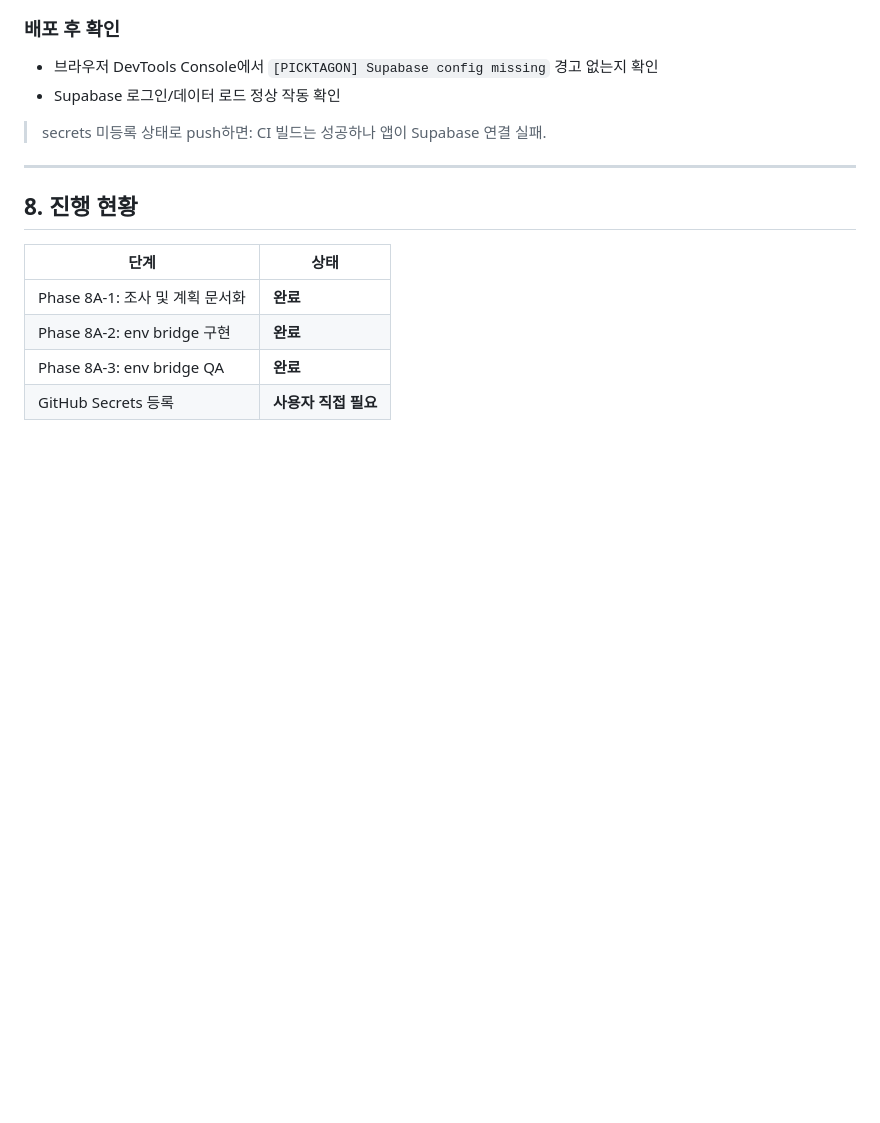
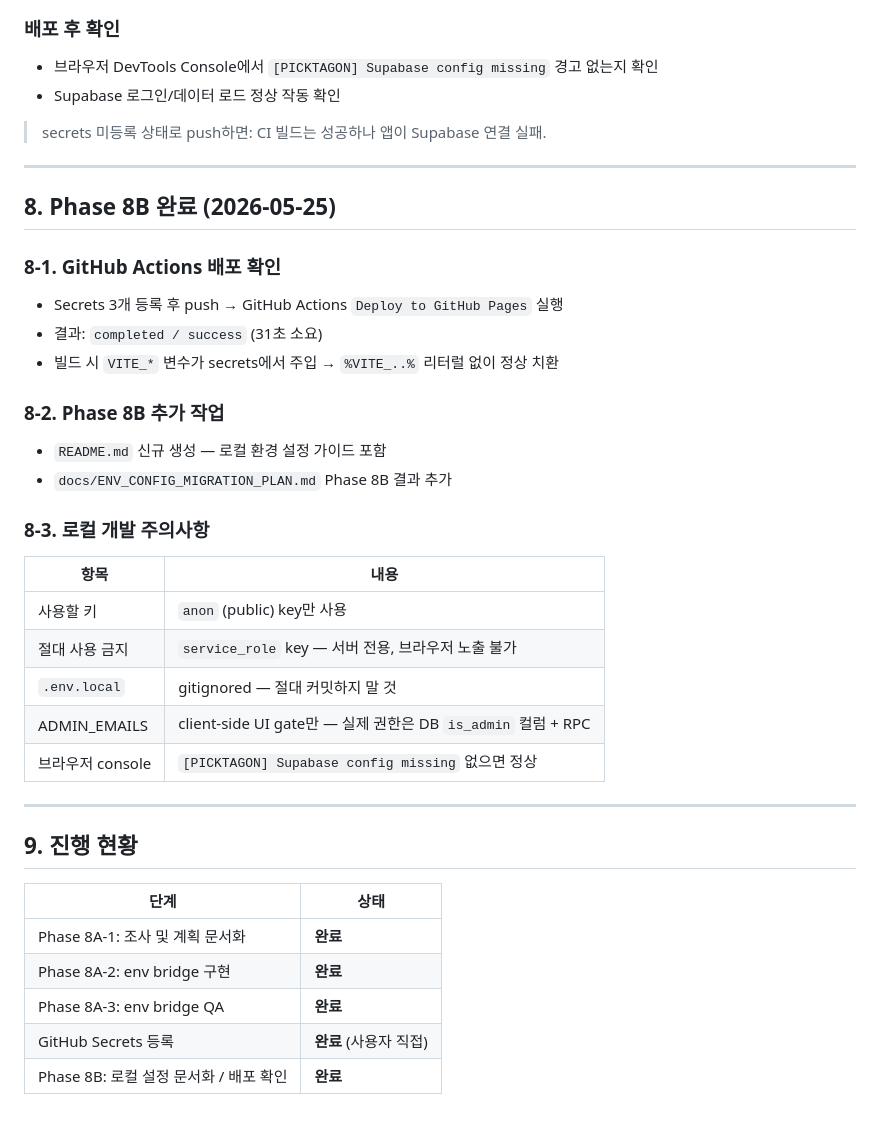
Before and after one commit to BottleJoon123/pick-tagon, a Markdown page: docs/ENV_CONFIG_MIGRATION_PLAN.md, the part around the change. GitHub-like rendering; blank space fills up the shorter version.

Commit message:
Docs: Add Supabase local env setup guide
Co-Authored-By: Claude Sonnet 4.6 <noreply@anthropic.com>

```diff
--- a/docs/ENV_CONFIG_MIGRATION_PLAN.md
+++ b/docs/ENV_CONFIG_MIGRATION_PLAN.md
@@ -294,11 +294,37 @@ cp .env.example .env.local
 
 ---
 
-## 8. 진행 현황
+## 8. Phase 8B 완료 (2026-05-25)
+
+### 8-1. GitHub Actions 배포 확인
+
+- Secrets 3개 등록 후 push → GitHub Actions `Deploy to GitHub Pages` 실행
+- 결과: `completed / success` (31초 소요)
+- 빌드 시 `VITE_*` 변수가 secrets에서 주입 → `%VITE_..%` 리터럴 없이 정상 치환
+
+### 8-2. Phase 8B 추가 작업
+
+- `README.md` 신규 생성 — 로컬 환경 설정 가이드 포함
+- `docs/ENV_CONFIG_MIGRATION_PLAN.md` Phase 8B 결과 추가
+
+### 8-3. 로컬 개발 주의사항
+
+| 항목 | 내용 |
+|---|---|
+| 사용할 키 | `anon` (public) key만 사용 |
+| 절대 사용 금지 | `service_role` key — 서버 전용, 브라우저 노출 불가 |
+| `.env.local` | gitignored — 절대 커밋하지 말 것 |
+| ADMIN_EMAILS | client-side UI gate만 — 실제 권한은 DB `is_admin` 컬럼 + RPC |
+| 브라우저 console | `[PICKTAGON] Supabase config missing` 없으면 정상 |
+
+---
+
+## 9. 진행 현황
 
 | 단계 | 상태 |
 |---|---|
 | Phase 8A-1: 조사 및 계획 문서화 | **완료** |
 | Phase 8A-2: env bridge 구현 | **완료** |
 | Phase 8A-3: env bridge QA | **완료** |
-| GitHub Secrets 등록 | **사용자 직접 필요** |
+| GitHub Secrets 등록 | **완료** (사용자 직접) |
+| Phase 8B: 로컬 설정 문서화 / 배포 확인 | **완료** |
```
Also changed, not shown: README.md (added, +121 -0 lines), docs/DESIGN_REFACTOR_PLAN.md (+3 -1 lines).
